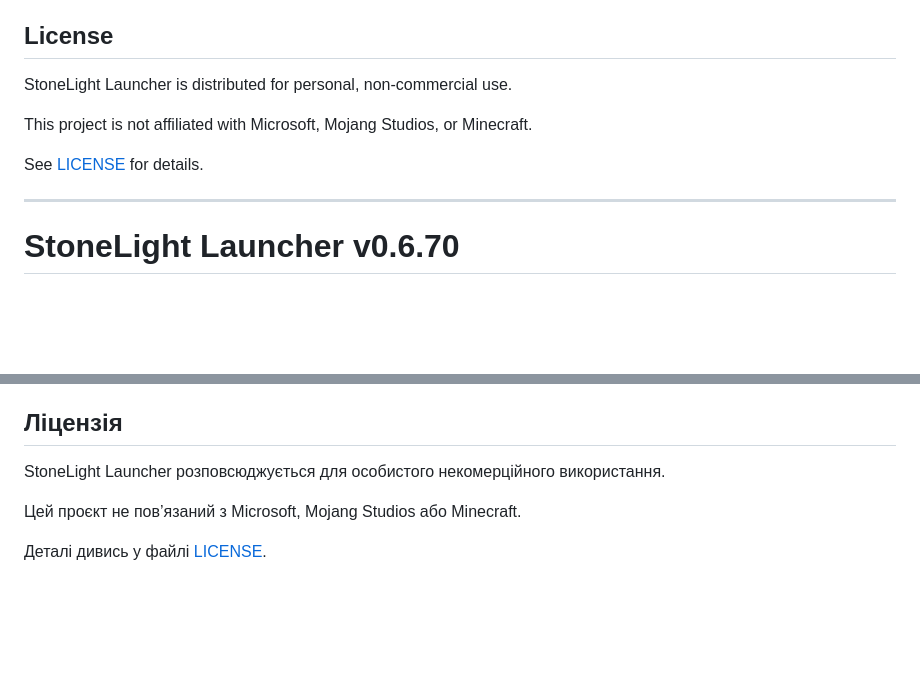
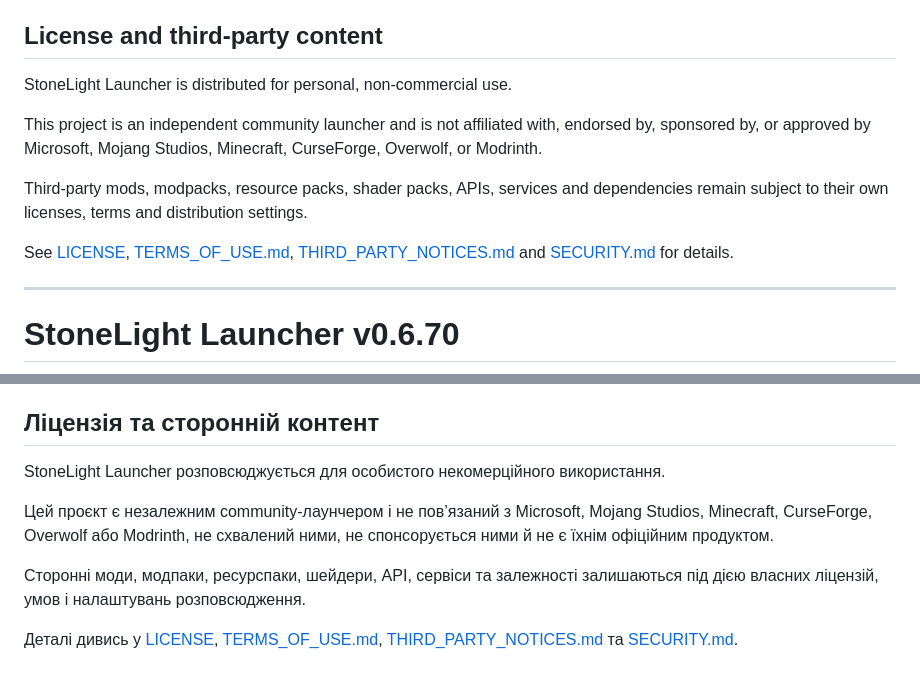
Before and after one commit to stonelightmc/StoneLight-Launcher, a Markdown page: README.md, 2 parts joined by grey strips. Drawn GitHub-style; blank space fills up the shorter version.

Commit message:
Revise license and third-party content section
Updated license section to clarify project independence and third-party content.

```diff
--- a/README.md
+++ b/README.md
@@ -27,13 +27,18 @@ Unofficial AI-coded Minecraft launcher with custom instances, account management
   - Ukrainian;
   - Kazakh.
 
-## License
+## License and third-party content
 
 StoneLight Launcher is distributed for personal, non-commercial use.
 
-This project is not affiliated with Microsoft, Mojang Studios, or Minecraft.
+This project is an independent community launcher and is not affiliated with, endorsed by, sponsored by,
+or approved by Microsoft, Mojang Studios, Minecraft, CurseForge, Overwolf, or Modrinth.
 
-See [LICENSE](LICENSE) for details.
+Third-party mods, modpacks, resource packs, shader packs, APIs, services and dependencies remain subject
+to their own licenses, terms and distribution settings.
+
+See [LICENSE](LICENSE), [TERMS_OF_USE.md](TERMS_OF_USE.md), [THIRD_PARTY_NOTICES.md](THIRD_PARTY_NOTICES.md)
+and [SECURITY.md](SECURITY.md) for details.
 
 ---
 
@@ -66,10 +71,16 @@ See [LICENSE](LICENSE) for details.
   - українська;
   - казахська.
 
-## Ліцензія
+## Ліцензія та сторонній контент
 
 StoneLight Launcher розповсюджується для особистого некомерційного використання.
 
-Цей проєкт не пов’язаний з Microsoft, Mojang Studios або Minecraft.
+Цей проєкт є незалежним community-лаунчером і не пов’язаний з Microsoft, Mojang Studios, Minecraft,
+CurseForge, Overwolf або Modrinth, не схвалений ними, не спонсорується ними й не є їхнім офіційним
+продуктом.
 
-Деталі дивись у файлі [LICENSE](LICENSE).
+Сторонні моди, модпаки, ресурспаки, шейдери, API, сервіси та залежності залишаються під дією власних
+ліцензій, умов і налаштувань розповсюдження.
+
+Деталі дивись у [LICENSE](LICENSE), [TERMS_OF_USE.md](TERMS_OF_USE.md),
+[THIRD_PARTY_NOTICES.md](THIRD_PARTY_NOTICES.md) та [SECURITY.md](SECURITY.md).
```
